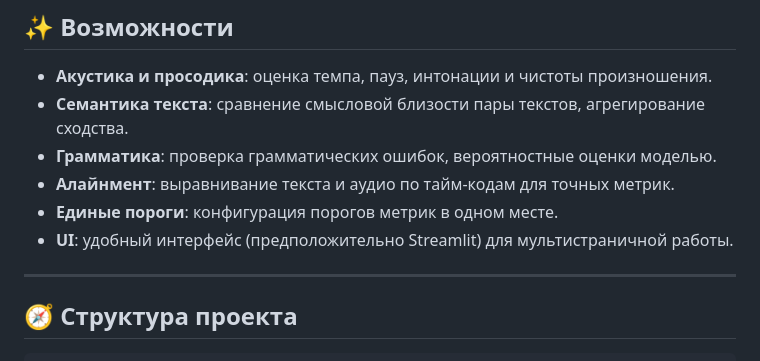
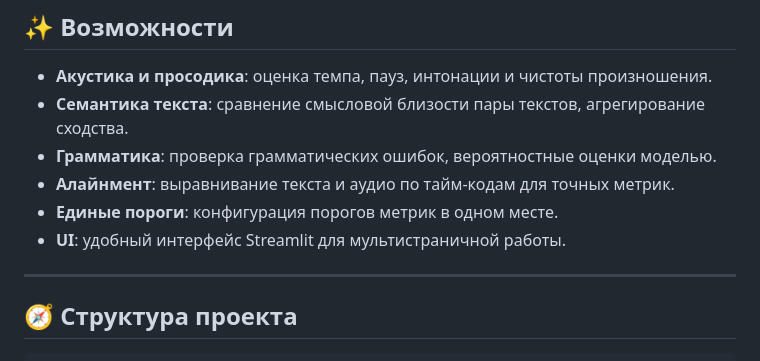
Before and after one commit to navydragon/Analyzer, a Markdown page: README.md, the part around the change. Rendered like a GitHub page.

Commit message:
[FB] fix py verse

```diff
--- a/README.md
+++ b/README.md
@@ -18,7 +18,7 @@
 - **Грамматика**: проверка грамматических ошибок, вероятностные оценки моделью.
 - **Алайнмент**: выравнивание текста и аудио по тайм-кодам для точных метрик.
 - **Единые пороги**: конфигурация порогов метрик в одном месте.
-- **UI**: удобный интерфейс (предположительно Streamlit) для мультистраничной работы.
+- **UI**: удобный интерфейс Streamlit для мультистраничной работы.
 
 ---
 
```
